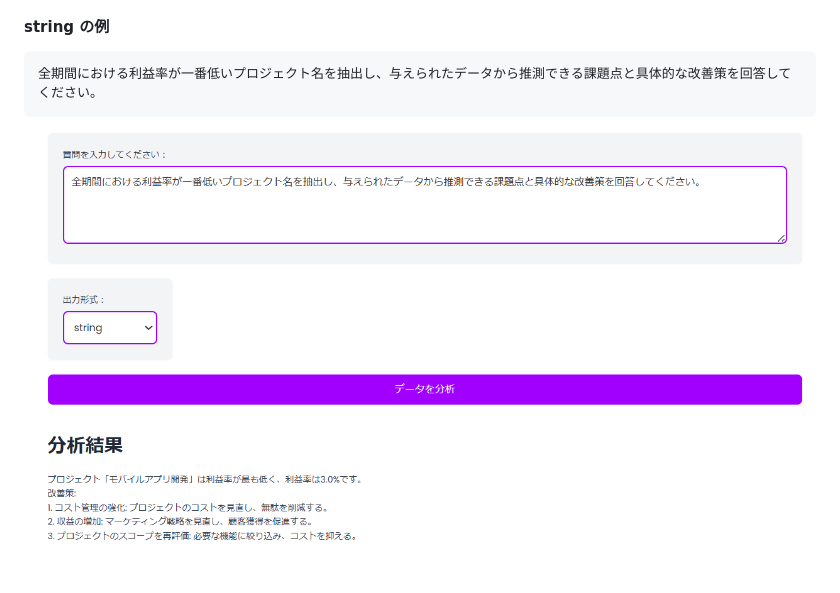
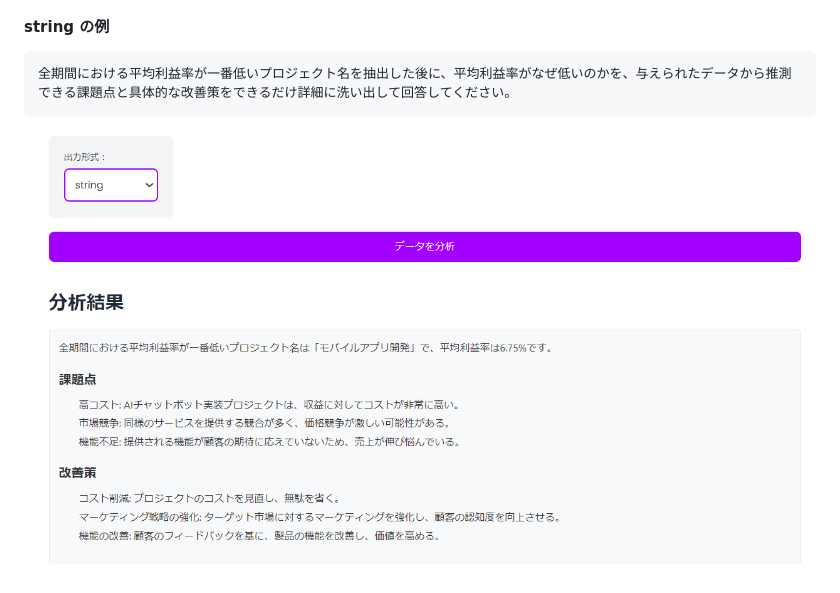
Before and after one commit to sinjorjob/pandasai-django-app, a Markdown page: README.md, the part around the change. Rendered like a GitHub page; pictures changed too: images/string-1.png.

````diff
--- a/README.md
+++ b/README.md
@@ -161,7 +161,7 @@ AzureOpenAI の場合は、API Version と Endpoint も登録します。
 #### string の例
 
 ```
-全期間における利益率が一番低いプロジェクト名を抽出し、与えられたデータから推測できる課題点と具体的な改善策を回答してください。
+全期間における平均利益率が一番低いプロジェクト名を抽出した後に、平均利益率がなぜ低いのかを、与えられたデータから推測できる課題点と具体的な改善策をできるだけ詳細に洗い出して回答してください。
 ```
 
 ![文字列結果](https://github.com/sinjorjob/pandasai-django-app/blob/main/images/string-1.png)
````
Also changed, not shown: 7 other files.
